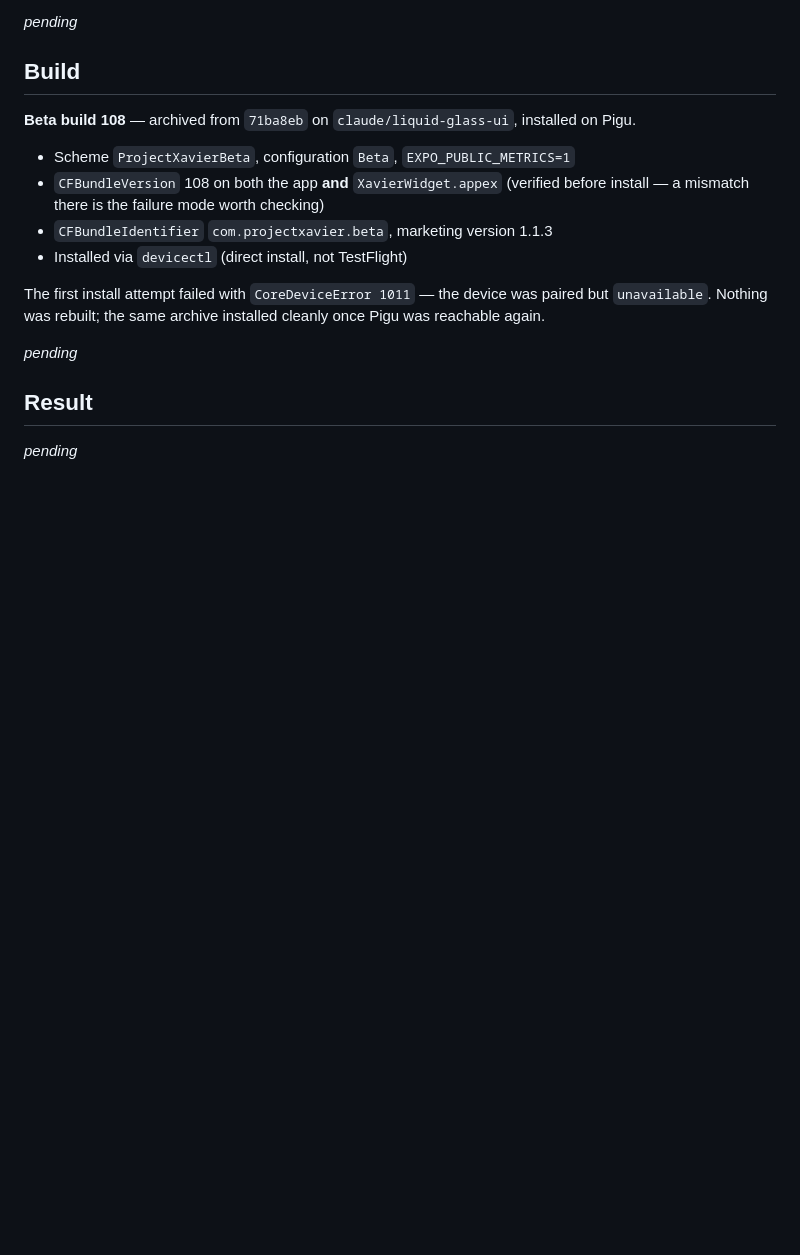
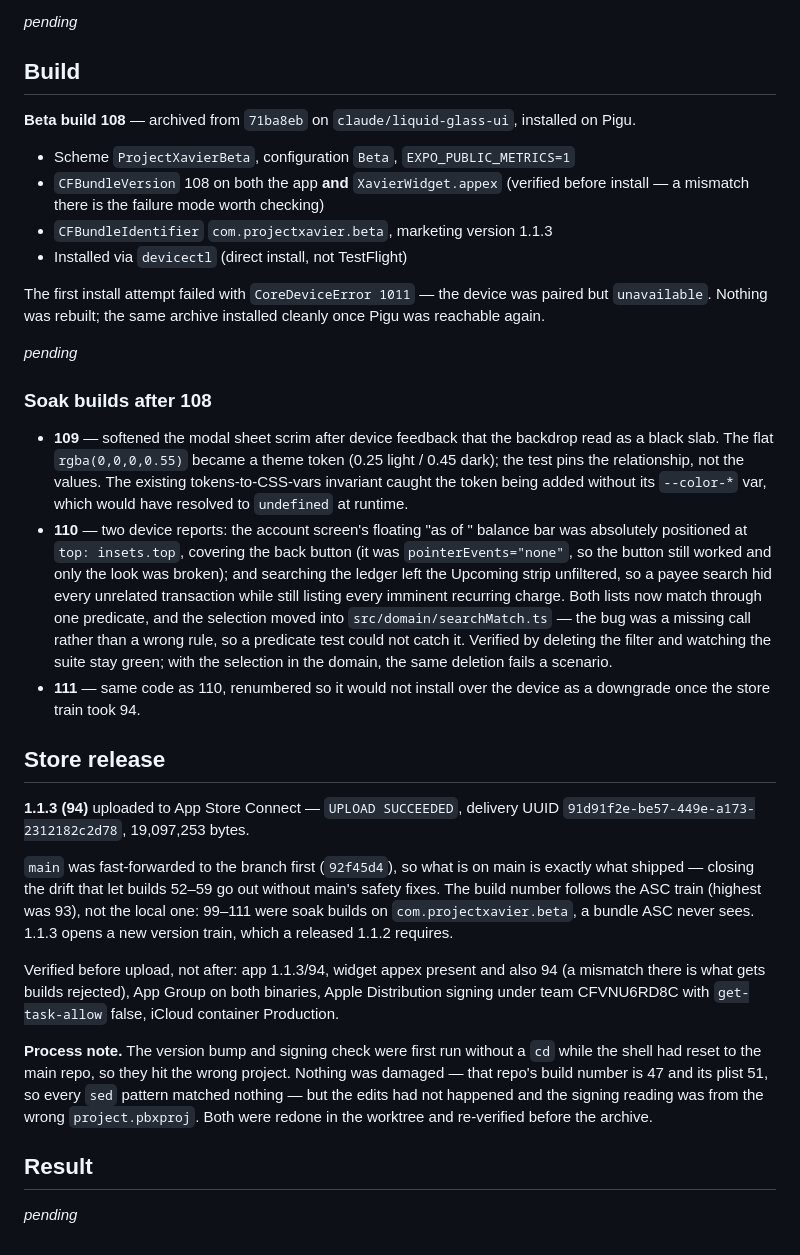
Before and after one commit to TSSQ/ProjectXavier, a Markdown page: docs/ship-runs/glass-standard-adoption.md, the part around the change. Rendered like a GitHub page; blank space fills up the shorter version.

Commit message:
docs(ship-runs): record builds 109-111 and the 1.1.3 (94) store release
Ship-Run: glass-standard-adoption

Co-Authored-By: Claude Opus 5 <noreply@anthropic.com>

```diff
--- a/docs/ship-runs/glass-standard-adoption.md
+++ b/docs/ship-runs/glass-standard-adoption.md
@@ -150,5 +150,19 @@ cleanly once Pigu was reachable again.
 
 _pending_
 
+### Soak builds after 108
+- **109** — softened the modal sheet scrim after device feedback that the backdrop read as a black slab. The flat `rgba(0,0,0,0.55)` became a theme token (0.25 light / 0.45 dark); the test pins the relationship, not the values. The existing tokens-to-CSS-vars invariant caught the token being added without its `--color-*` var, which would have resolved to `undefined` at runtime.
+- **110** — two device reports: the account screen's floating "as of <day>" balance bar was absolutely positioned at `top: insets.top`, covering the back button (it was `pointerEvents="none"`, so the button still worked and only the look was broken); and searching the ledger left the Upcoming strip unfiltered, so a payee search hid every unrelated transaction while still listing every imminent recurring charge. Both lists now match through one predicate, and the selection moved into `src/domain/searchMatch.ts` — the bug was a missing call rather than a wrong rule, so a predicate test could not catch it. Verified by deleting the filter and watching the suite stay green; with the selection in the domain, the same deletion fails a scenario.
+- **111** — same code as 110, renumbered so it would not install over the device as a downgrade once the store train took 94.
+
+## Store release
+**1.1.3 (94)** uploaded to App Store Connect — `UPLOAD SUCCEEDED`, delivery UUID `91d91f2e-be57-449e-a173-2312182c2d78`, 19,097,253 bytes.
+
+`main` was fast-forwarded to the branch first (`92f45d4`), so what is on main is exactly what shipped — closing the drift that let builds 52–59 go out without main's safety fixes. The build number follows the ASC train (highest was 93), not the local one: 99–111 were soak builds on `com.projectxavier.beta`, a bundle ASC never sees. 1.1.3 opens a new version train, which a released 1.1.2 requires.
+
+Verified before upload, not after: app 1.1.3/94, widget appex present and also 94 (a mismatch there is what gets builds rejected), App Group on both binaries, Apple Distribution signing under team CFVNU6RD8C with `get-task-allow` false, iCloud container Production.
+
+**Process note.** The version bump and signing check were first run without a `cd` while the shell had reset to the main repo, so they hit the wrong project. Nothing was damaged — that repo's build number is 47 and its plist 51, so every `sed` pattern matched nothing — but the edits had not happened and the signing reading was from the wrong `project.pbxproj`. Both were redone in the worktree and re-verified before the archive.
+
 ## Result
 _pending_
```
